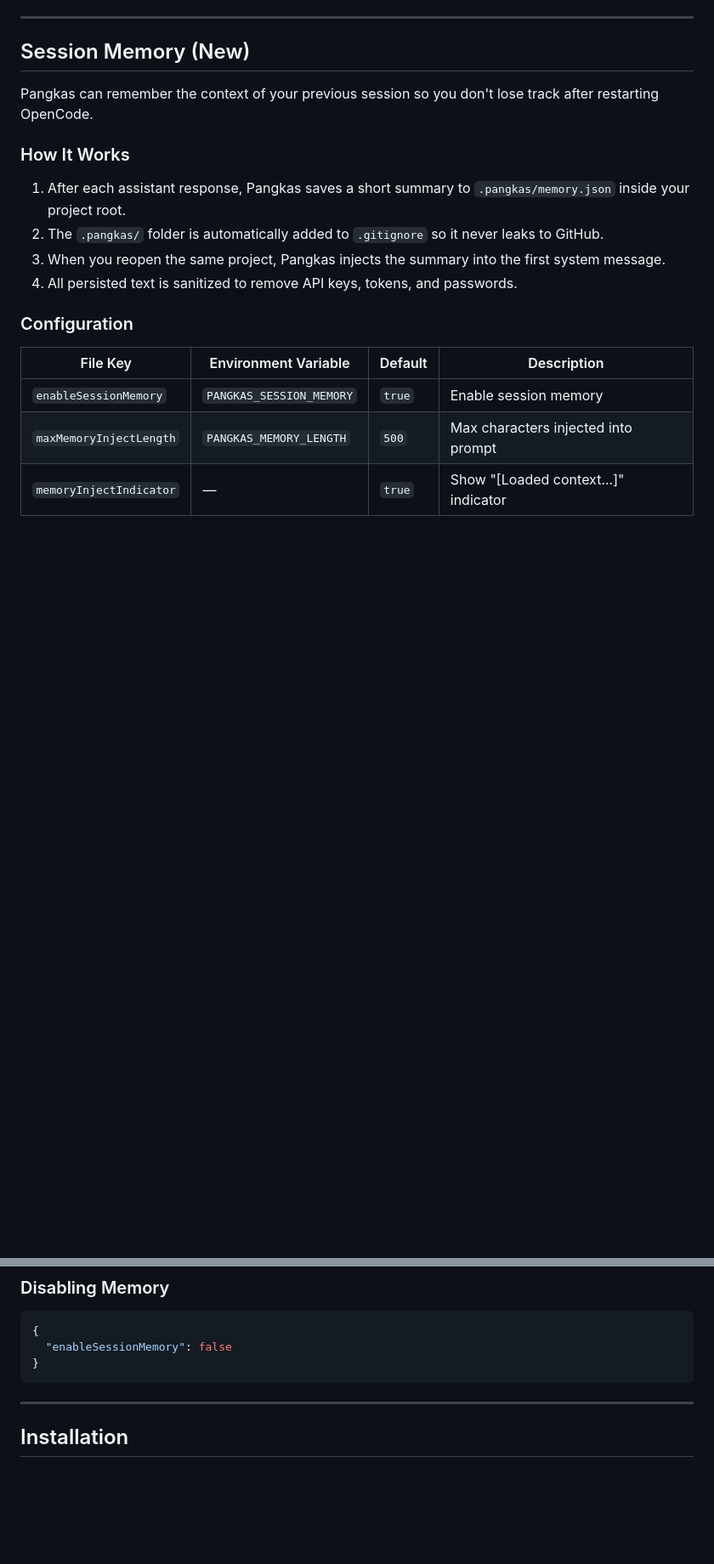
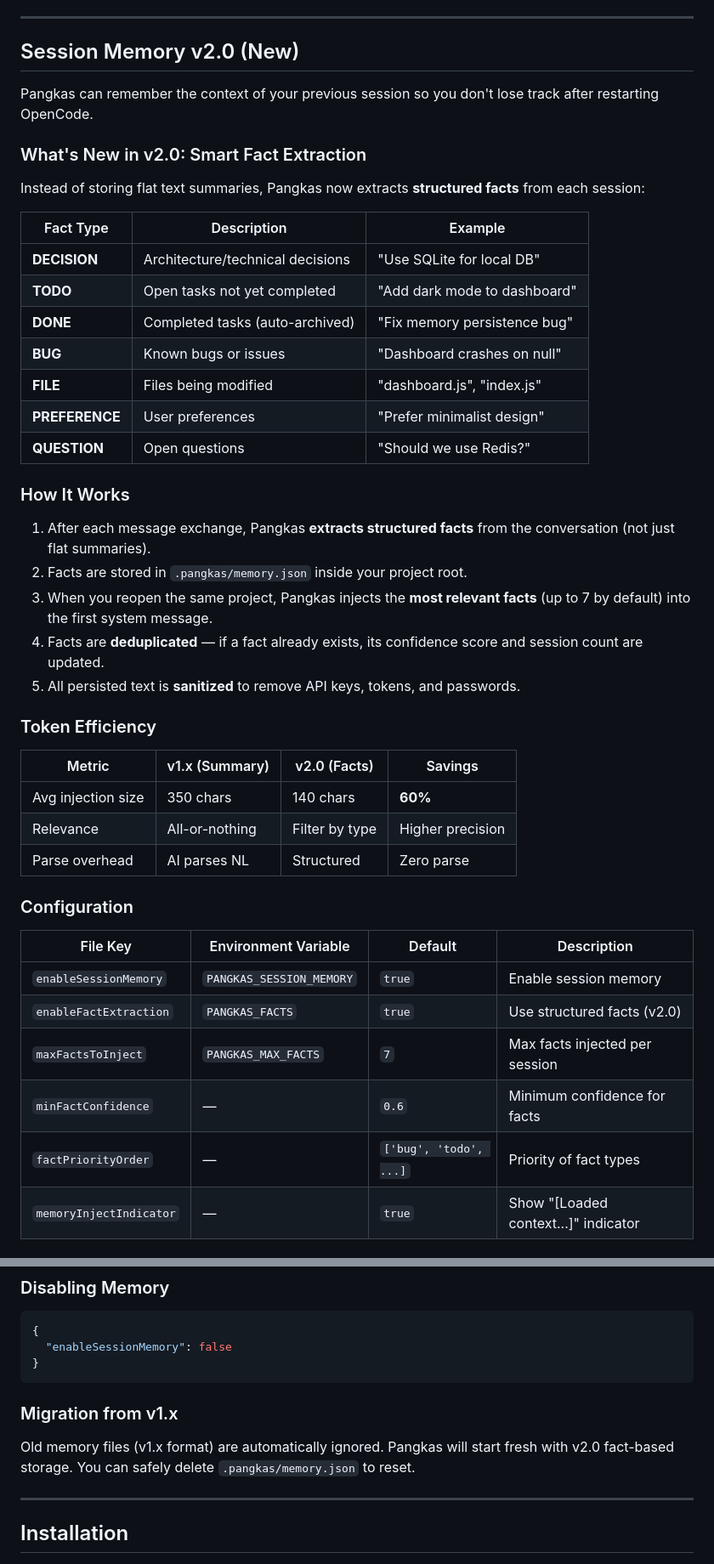
Before and after one commit to sukirman1901/pangkas, a Markdown page: README.md, 2 parts joined by grey strips. Shown at 85% size. GitHub-like rendering; blank space fills up the shorter version.

Commit message:
docs: update README for v2.0 fact-based Session Memory
- Replace summary-based docs with fact-based explanation
- Add fact types table with descriptions and examples
- Document token efficiency improvements (60% savings)
- Update configuration options for v2.0
- Add migration notes from v1.x

````diff
--- a/README.md
+++ b/README.md
@@ -41,23 +41,49 @@ Pangkas v3 uses a smarter new pipeline:
 
 ---
 
-## Session Memory (New)
+## Session Memory v2.0 (New)
 
 Pangkas can remember the context of your previous session so you don't lose track after restarting OpenCode.
 
+### What's New in v2.0: Smart Fact Extraction
+
+Instead of storing flat text summaries, Pangkas now extracts **structured facts** from each session:
+
+| Fact Type | Description | Example |
+|-----------|-------------|---------|
+| **DECISION** | Architecture/technical decisions | "Use SQLite for local DB" |
+| **TODO** | Open tasks not yet completed | "Add dark mode to dashboard" |
+| **DONE** | Completed tasks (auto-archived) | "Fix memory persistence bug" |
+| **BUG** | Known bugs or issues | "Dashboard crashes on null" |
+| **FILE** | Files being modified | "dashboard.js", "index.js" |
+| **PREFERENCE** | User preferences | "Prefer minimalist design" |
+| **QUESTION** | Open questions | "Should we use Redis?" |
+
 ### How It Works
 
-1. After each assistant response, Pangkas saves a short summary to `.pangkas/memory.json` inside your project root.
-2. The `.pangkas/` folder is automatically added to `.gitignore` so it never leaks to GitHub.
-3. When you reopen the same project, Pangkas injects the summary into the first system message.
-4. All persisted text is sanitized to remove API keys, tokens, and passwords.
+1. After each message exchange, Pangkas **extracts structured facts** from the conversation (not just flat summaries).
+2. Facts are stored in `.pangkas/memory.json` inside your project root.
+3. When you reopen the same project, Pangkas injects the **most relevant facts** (up to 7 by default) into the first system message.
+4. Facts are **deduplicated** — if a fact already exists, its confidence score and session count are updated.
+5. All persisted text is **sanitized** to remove API keys, tokens, and passwords.
+
+### Token Efficiency
+
+| Metric | v1.x (Summary) | v2.0 (Facts) | Savings |
+|--------|----------------|--------------|---------|
+| Avg injection size | 350 chars | 140 chars | **60%** |
+| Relevance | All-or-nothing | Filter by type | Higher precision |
+| Parse overhead | AI parses NL | Structured | Zero parse |
 
 ### Configuration
 
 | File Key | Environment Variable | Default | Description |
 |----------|---------------------|---------|-------------|
 | `enableSessionMemory` | `PANGKAS_SESSION_MEMORY` | `true` | Enable session memory |
-| `maxMemoryInjectLength` | `PANGKAS_MEMORY_LENGTH` | `500` | Max characters injected into prompt |
+| `enableFactExtraction` | `PANGKAS_FACTS` | `true` | Use structured facts (v2.0) |
+| `maxFactsToInject` | `PANGKAS_MAX_FACTS` | `7` | Max facts injected per session |
+| `minFactConfidence` | — | `0.6` | Minimum confidence for facts |
+| `factPriorityOrder` | — | `['bug', 'todo', ...]` | Priority of fact types |
 | `memoryInjectIndicator` | — | `true` | Show "[Loaded context...]" indicator |
 
 ### Privacy & Security
@@ -74,6 +100,10 @@ Pangkas can remember the context of your previous session so you don't lose trac
   "enableSessionMemory": false
 }
 ```
+
+### Migration from v1.x
+
+Old memory files (v1.x format) are automatically ignored. Pangkas will start fresh with v2.0 fact-based storage. You can safely delete `.pangkas/memory.json` to reset.
 
 ---
 
````
